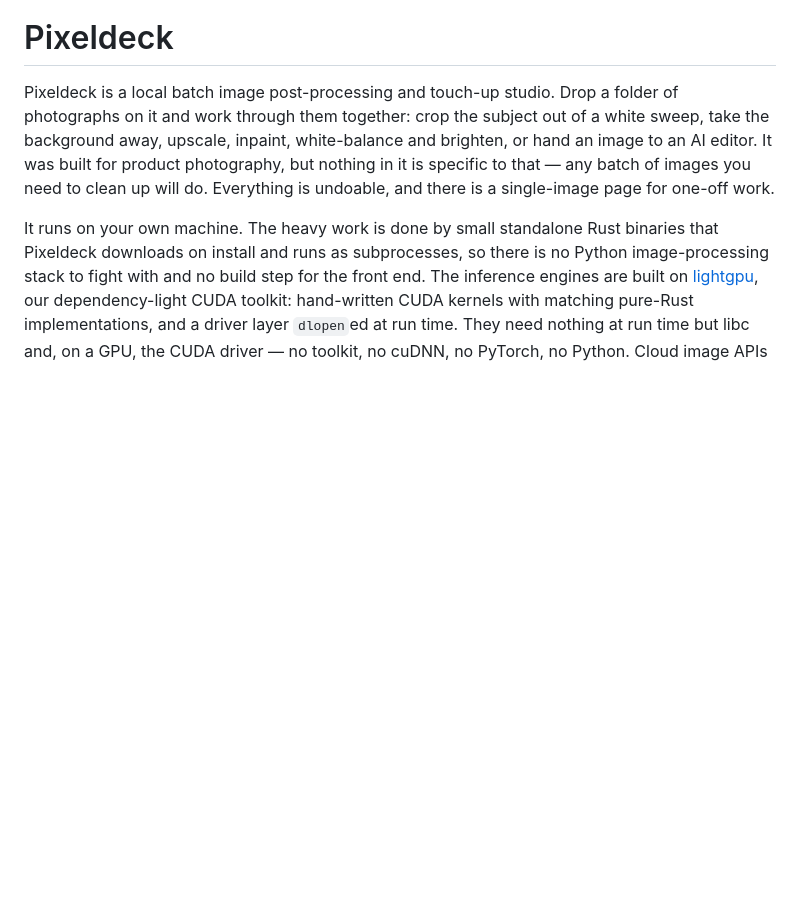
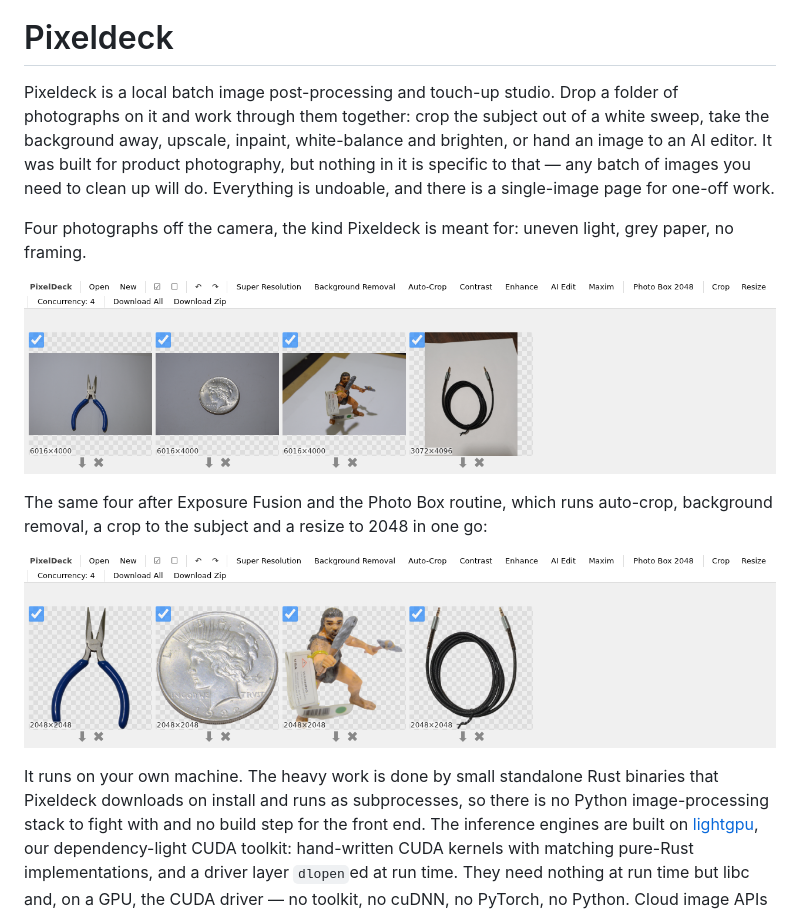
Before and after one commit to jacobsparts/pixeldeck, a Markdown page: README.md, the part around the change. Drawn GitHub-style; pictures changed too: docs/photo-box-after.png (added), docs/photo-box-before.png (added); blank space fills up the shorter version.

Commit message:
Add README screenshots of the Photo Box routine
Four unretouched camera files, then the same four after Exposure Fusion and
Photo Box 2048. Both are real captures of the running app, taken by driving
the page in headless chromium and running the tools through the menus.

```diff
--- a/README.md
+++ b/README.md
@@ -7,6 +7,19 @@ brighten, or hand an image to an AI editor. It was built for product
 photography, but nothing in it is specific to that — any batch of images you
 need to clean up will do. Everything is undoable, and there is a single-image
 page for one-off work.
+
+Four photographs off the camera, the kind Pixeldeck is meant for: uneven light,
+grey paper, no framing.
+
+![the batch editor holding four raw photographs, each shown at its original
+size](docs/photo-box-before.png)
+
+The same four after Exposure Fusion and the Photo Box routine, which runs
+auto-crop, background removal, a crop to the subject and a resize to 2048 in
+one go:
+
+![the same four photographs cut out, straightened and resized to
+2048x2048](docs/photo-box-after.png)
 
 It runs on your own machine. The heavy work is done by small standalone Rust
 binaries that Pixeldeck downloads on install and runs as subprocesses, so there
```
